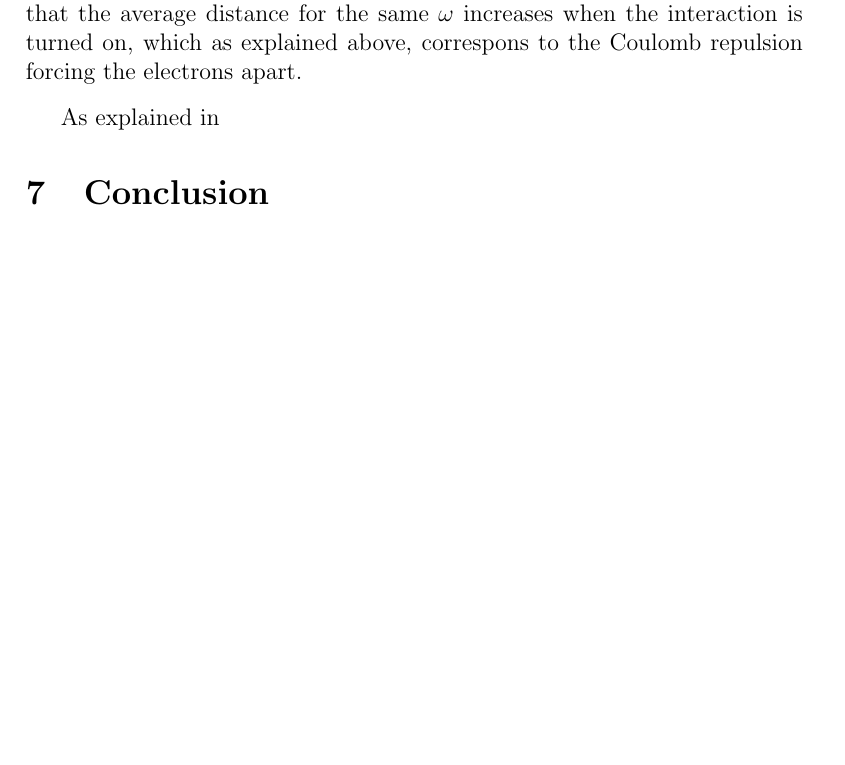
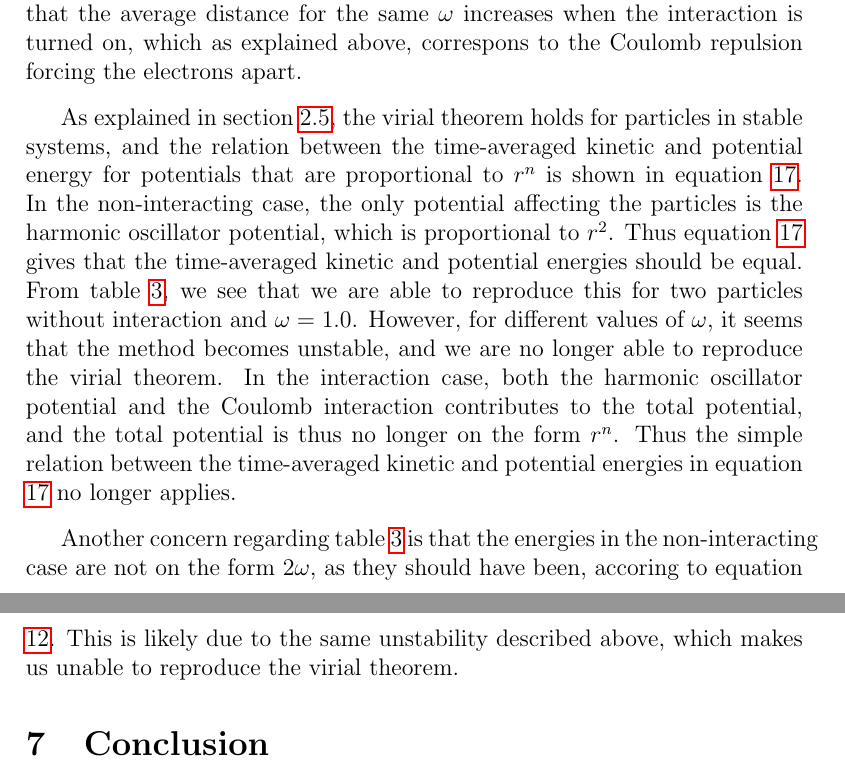
Before and after one commit to evenmn/FYS4411, a LaTeX paper (Project 2/Project2.tex): part of page 28 of 32 before the commit and two parts of pages 28 and 29 of 33 after it, the two joined at a grey line, cut so that both start at the same text, the shorter picture padded with empty space. Compiled offline with pdfLaTeX.

Commit message:
Finished discussion

```diff
--- a/Project 2/Project2.tex
+++ b/Project 2/Project2.tex
@@ -690,7 +696,11 @@ In table \ref{tab:average_energies}, we see that the estimates of the average di
 \par
 \vspace{3mm}
 
-As explained in
+As explained in section \ref{sec:Virial_theorem}, the virial theorem holds for particles in stable systems, and the relation between the time-averaged kinetic and potential energy for potentials that are proportional to $r^n$ is shown in equation \ref{eq:virial_simple}. In the non-interacting case, the only potential affecting the particles is the harmonic oscillator potential, which is proportional to $r^2$. Thus equation \ref{eq:virial_simple} gives that the time-averaged kinetic and potential energies should be equal. From table \ref{tab:average_energies}, we see that we are able to reproduce this for two particles without interaction and $\omega=1.0$. However, for different values of $\omega$, it seems that the method becomes unstable, and we are no longer able to reproduce the virial theorem. In the interaction case, both the harmonic oscillator potential and the Coulomb interaction contributes to the total potential, and the total potential is thus no longer on the form $r^n$. Thus the simple relation between the time-averaged kinetic and potential energies in equation \ref{eq:virial_simple} no longer applies.
+\par
+\vspace{3mm}
+
+Another concern regarding table \ref{tab:average_energies} is that the energies in the non-interacting case are not on the form $2 \omega$, as they should have been, accoring to equation \ref{eq:HO_energy_2omega}. This is likely due to the same unstability described above, which makes us unable to reproduce the virial theorem.
 
 \section{Conclusion} \label{sec:Conclusion}
 
```
Also changed, not shown: Project 2/Project2.tex (10 more changed lines).
